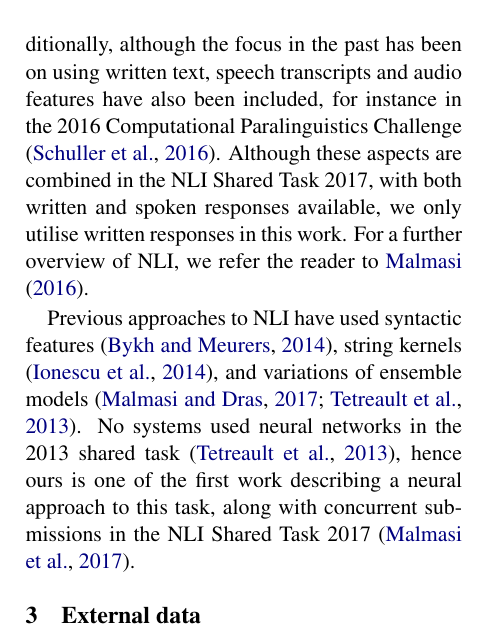
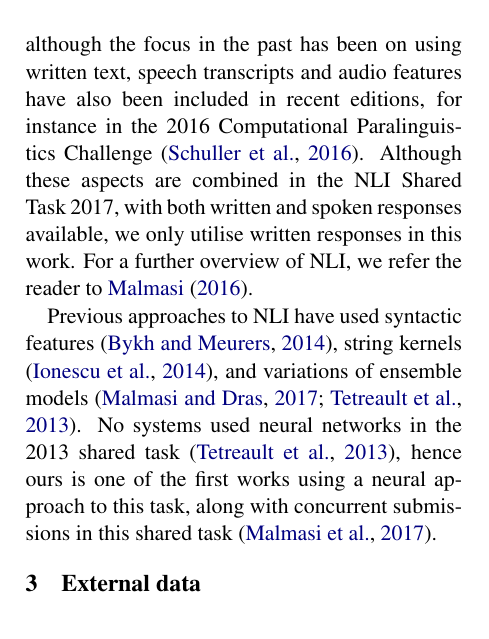
Before and after one commit to bjerva/nli-2017-neural, a LaTeX paper (paper/bea12nli.tex): part of one column of page 1 of 5, cut so that both start at the same text. Compiled offline with pdfLaTeX.

Commit message:
small fixes so that aspell fits on page 1. done!

```diff
--- a/paper/bea12nli.tex
+++ b/paper/bea12nli.tex
@@ -81,12 +81,12 @@ On the other hand, we wish to investigate the effect of using features based on
 
 NLI is an increasingly popular task, which has been the subject of several shared tasks in recent years \citep{nli2013,compare2016,nli2017}.
 Although earlier shared task editions have focussed on English, NLI has recently also turned to including non-English languages \citep{multilingual-nli}.
-Additionally, although the focus in the past has been on using written text, speech transcripts and audio features have also been included, for instance in the 2016 Computational Paralinguistics Challenge \citep{compare2016}.
+Additionally, although the focus in the past has been on using written text, speech transcripts and audio features have also been included in recent editions, for instance in the 2016 Computational Paralinguistics Challenge \citep{compare2016}.
 Although these aspects are combined in the NLI Shared Task 2017, with both written and spoken responses available, we only utilise written responses in this work.
 For a further overview of NLI, we refer the reader to \citet{malmasi2016}.
 
 Previous approaches to NLI have used syntactic features \citep{bykh:2014}, string kernels \citep{ionescu:2014}, and variations of ensemble models \citep{malmasi:2017:nlisg,nli2013}.
-No systems used neural networks in the 2013 shared task \citep{nli2013}, hence ours is one of the first work describing a neural approach to this task, along with concurrent submissions in the NLI Shared Task 2017 \citep{nli2017}.
+No systems used neural networks in the 2013 shared task \citep{nli2013}, hence ours is one of the first works using a neural approach to this task, along with concurrent submissions in this shared task \citep{nli2017}.
 
 \section{External data}
 
```
